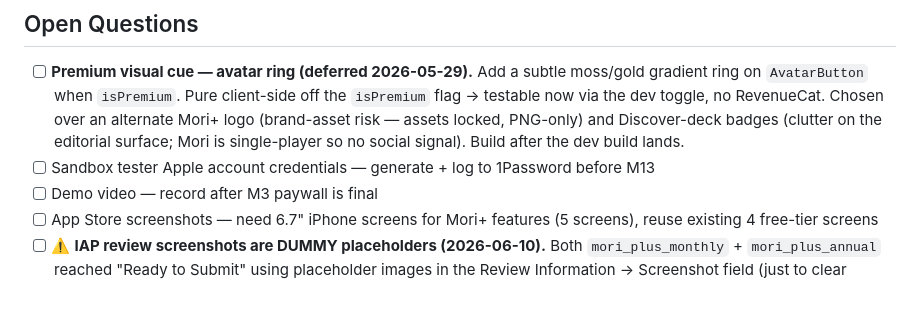
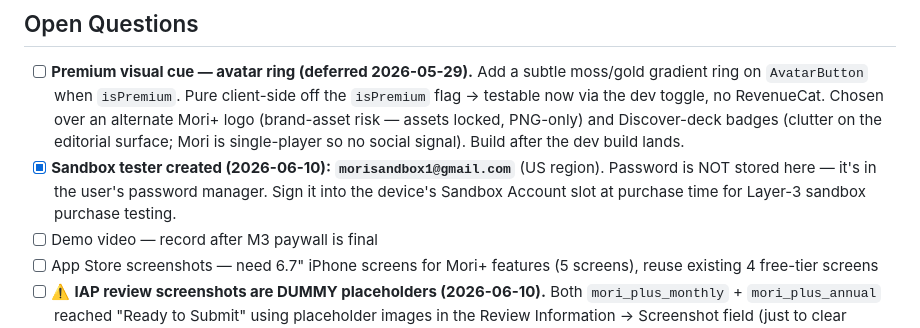
Before and after one commit to jacobmkim/Mori, a Markdown page: Claude-mori+.md, the part around the change. GitHub-like rendering; blank space fills up the shorter version.

Commit message:
docs(mori+): record sandbox tester username (morisandbox1@gmail.com; pw in password manager)

```diff
--- a/Claude-mori+.md
+++ b/Claude-mori+.md
@@ -245,7 +245,7 @@ Full multi-agent audit of the branch scaffold, the Supabase migration, the plan-
 ## Open Questions
 
 - [ ] **Premium visual cue — avatar ring (deferred 2026-05-29).** Add a subtle moss/gold gradient ring on `AvatarButton` when `isPremium`. Pure client-side off the `isPremium` flag → testable now via the dev toggle, no RevenueCat. Chosen over an alternate Mori+ logo (brand-asset risk — assets locked, PNG-only) and Discover-deck badges (clutter on the editorial surface; Mori is single-player so no social signal). Build after the dev build lands.
-- [ ] Sandbox tester Apple account credentials — generate + log to 1Password before M13
+- [x] **Sandbox tester created (2026-06-10): `morisandbox1@gmail.com`** (US region). Password is NOT stored here — it's in the user's password manager. Sign it into the device's Sandbox Account slot at purchase time for Layer-3 sandbox purchase testing.
 - [ ] Demo video — record after M3 paywall is final
 - [ ] App Store screenshots — need 6.7" iPhone screens for Mori+ features (5 screens), reuse existing 4 free-tier screens
 - [ ] ⚠️ **IAP review screenshots are DUMMY placeholders (2026-06-10).** Both `mori_plus_monthly` + `mori_plus_annual` reached "Ready to Submit" using placeholder images in the Review Information → Screenshot field (just to clear "Missing Metadata"). **MUST replace both with real paywall screenshots before submitting 6.1.0** — capture from the finished RevenueCat Paywalls v2 screen (M3/A4). A placeholder/irrelevant IAP review screenshot is a Guideline 2.3.3 rejection risk. Pre-submit checklist gate.
```
